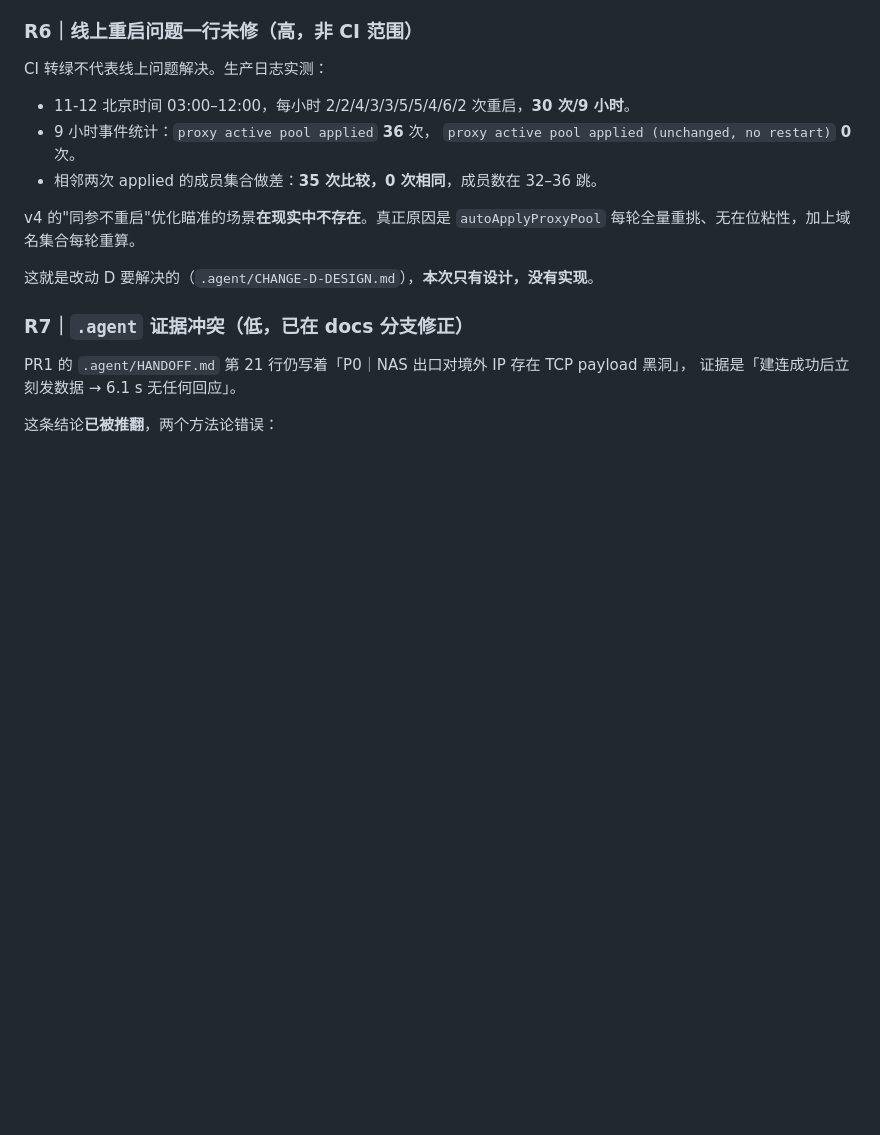
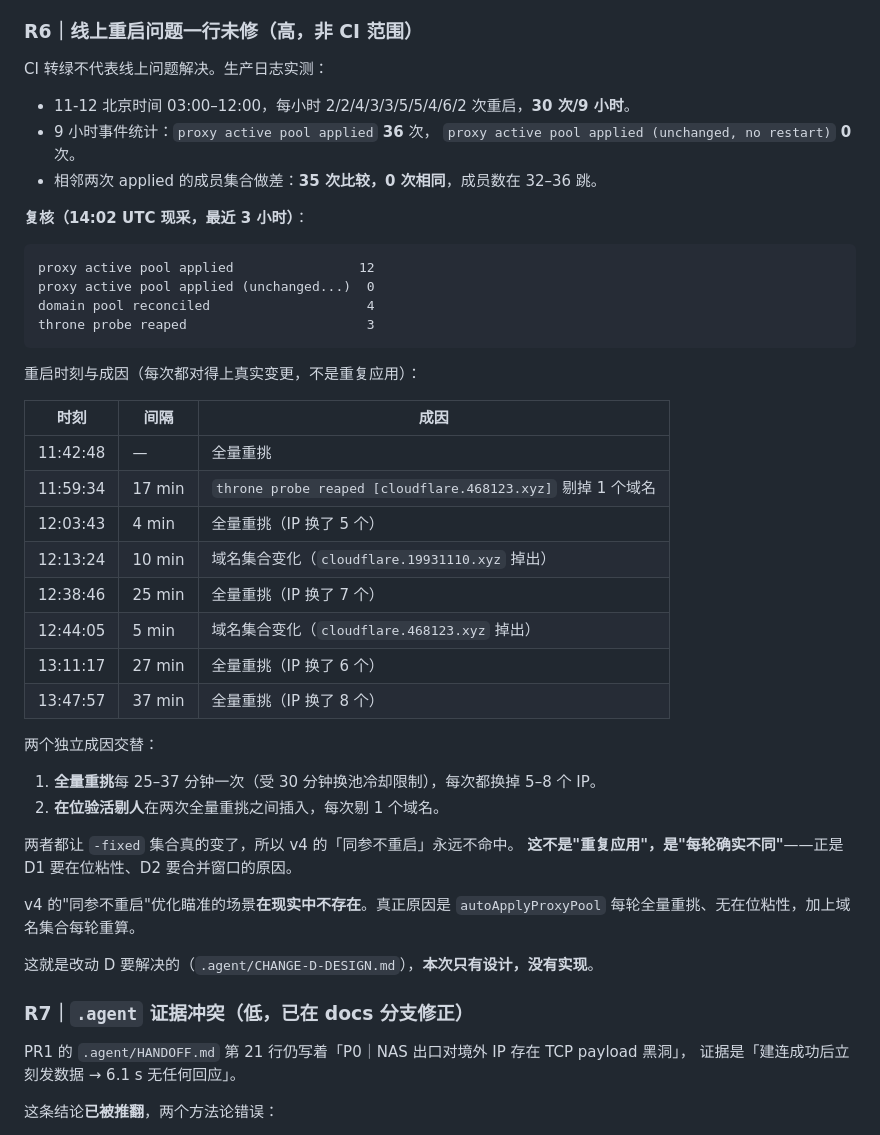
Before and after one commit to EricDasha/cloudflare_ip_optimization, a Markdown page: .agent/CI-REPORT.md, the part around the change. Rendered like a GitHub page; blank space fills up the shorter version.

Commit message:
docs(agent): 补入 14:02 UTC 的 3 小时重启复核与成因归因

````diff
--- a/.agent/CI-REPORT.md
+++ b/.agent/CI-REPORT.md
@@ -232,6 +232,36 @@ CI 转绿不代表线上问题解决。生产日志实测：
   `proxy active pool applied (unchanged, no restart)` **0** 次。
 - 相邻两次 applied 的成员集合做差：**35 次比较，0 次相同**，成员数在 32–36 跳。
 
+**复核（14:02 UTC 现采，最近 3 小时）**：
+
+```
+proxy active pool applied                12
+proxy active pool applied (unchanged...)  0
+domain pool reconciled                    4
+throne probe reaped                       3
+```
+
+重启时刻与成因（每次都对得上真实变更，不是重复应用）：
+
+| 时刻 | 间隔 | 成因 |
+|---|---|---|
+| 11:42:48 | — | 全量重挑 |
+| 11:59:34 | 17 min | `throne probe reaped [cloudflare.468123.xyz]` 剔掉 1 个域名 |
+| 12:03:43 | 4 min | 全量重挑（IP 换了 5 个） |
+| 12:13:24 | 10 min | 域名集合变化（`cloudflare.19931110.xyz` 掉出） |
+| 12:38:46 | 25 min | 全量重挑（IP 换了 7 个） |
+| 12:44:05 | 5 min | 域名集合变化（`cloudflare.468123.xyz` 掉出） |
+| 13:11:17 | 27 min | 全量重挑（IP 换了 6 个） |
+| 13:47:57 | 37 min | 全量重挑（IP 换了 8 个） |
+
+两个独立成因交替：
+
+1. **全量重挑**每 25–37 分钟一次（受 30 分钟换池冷却限制），每次都换掉 5–8 个 IP。
+2. **在位验活剔人**在两次全量重挑之间插入，每次剔 1 个域名。
+
+两者都让 `-fixed` 集合真的变了，所以 v4 的「同参不重启」永远不命中。
+**这不是"重复应用"，是"每轮确实不同"**——正是 D1 要在位粘性、D2 要合并窗口的原因。
+
 v4 的"同参不重启"优化瞄准的场景**在现实中不存在**。真正原因是
 `autoApplyProxyPool` 每轮全量重挑、无在位粘性，加上域名集合每轮重算。
 
````
